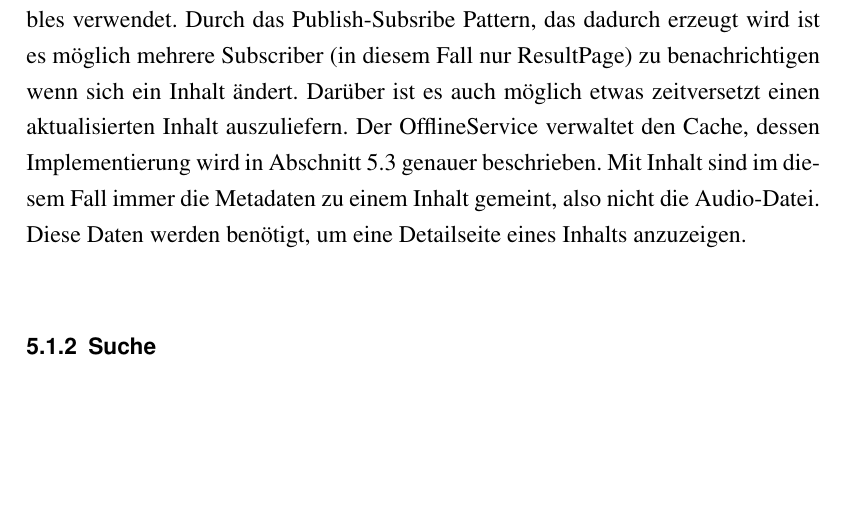
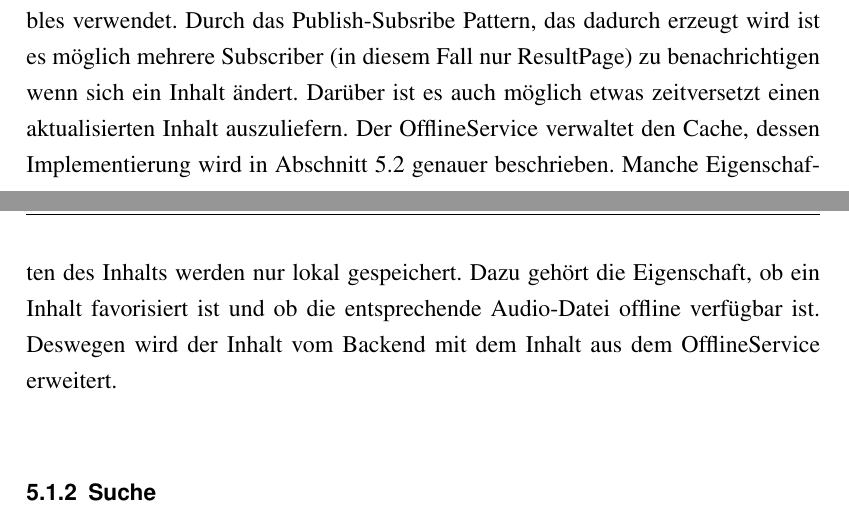
Before and after one commit to schalterDev/Bachelor-Thesis, a LaTeX thesis (tex/thesis.tex, which reads tex/kapitel/kapitel5.tex): part of page 38 of 56 before the commit and two parts of pages 38 and 39 of 56 after it, the two joined at a grey line, cut so that both start at the same text, the shorter picture padded with empty space. Compiled offline with pdfLaTeX.

Commit message:
aktualisiertes sequenzdiagramm und fetch api ergänzung

```diff
--- a/tex/kapitel/kapitel5.tex
+++ b/tex/kapitel/kapitel5.tex
@@ -10,7 +12,7 @@ Wenn der Nutzer einen Inhalt möchte, wird direkt im Cache nachgeschaut ob der I
 
 \bild{diagramme/inhalt-sequenzdiagramm}{14cm}{Sequenzdiagramm für den Abruf der Metadaten eines Inhalts}
 
-In \autoref{diagramme/inhalt-sequenzdiagramm} ist die bereits beschriebene Cache-Strategie beschrieben. Alle Teile in Schwarz, sind bereits vorhanden. Die Teile in Rot sind Ergänzungen im Rahmen dieser Arbeit. Im ContentService werden bereits Subjects und Observables verwendet. Durch das Publish-Subsribe Pattern, das dadurch erzeugt wird ist es möglich mehrere Subscriber (in diesem Fall nur ResultPage) zu benachrichtigen wenn sich ein Inhalt ändert. Darüber ist es auch möglich etwas zeitversetzt einen aktualisierten Inhalt auszuliefern. Der OfflineService verwaltet den Cache, dessen Implementierung wird in \autoref{Kap5:Speicherung} genauer beschrieben. Mit Inhalt sind im diesem Fall immer die Metadaten zu einem Inhalt gemeint, also nicht die Audio-Datei. Diese Daten werden benötigt, um eine Detailseite eines Inhalts anzuzeigen.
+In \autoref{diagramme/inhalt-sequenzdiagramm} ist die bereits beschriebene Cache-Strategie beschrieben. Alle Teile in Schwarz, sind bereits vorhanden. Die Teile in Rot sind Ergänzungen im Rahmen dieser Arbeit. Im ContentService werden bereits Subjects und Observables verwendet. Durch das Publish-Subsribe Pattern, das dadurch erzeugt wird ist es möglich mehrere Subscriber (in diesem Fall nur ResultPage) zu benachrichtigen wenn sich ein Inhalt ändert. Darüber ist es auch möglich etwas zeitversetzt einen aktualisierten Inhalt auszuliefern. Der OfflineService verwaltet den Cache, dessen Implementierung wird in \autoref{Kap5:Speicherung} genauer beschrieben. Manche Eigenschaften des Inhalts werden nur lokal gespeichert. Dazu gehört die Eigenschaft, ob ein Inhalt favorisiert ist und ob die entsprechende Audio-Datei offline verfügbar ist. Deswegen wird der Inhalt vom Backend mit dem Inhalt aus dem OfflineService erweitert.
 
 \subsection{Suche}
 Auf CROSSLOAD ist es möglich Inhalte anhand verschiedener Kriterien zu suchen. Die Suche wird nich gecached, was auch weiterhin so bleiben soll. Die Suchergebnisse können sich oft ändern, zum Beispiel wenn neue Inhalte hinzukommen. Dem Nutzer soll aber trotzdem angezeigt werden, ob ein Inhalt, der in der Suche angezeigt wird, offlien verfügbar bzw. favorisiert ist. Dafür muss für jeden Inhalt von den Suchergebnissen im Offline Speicher geschaut werden, ob ein Inhalt verfügbar ist. Diese Überprüfung kann je nach Anzahl der Inhalte einige Millisekunden dauern. Um die bestmögliche Nutzererfahrung bieten zu können wir eine ähnliche Strategie wie für die Detailseite verwendet:
```
Also changed, not shown: tex/kapitel/kapitel4.tex (+2 -0 lines), tex/bilder/diagramme/inhalt-sequenzdiagramm.png, tex/thesis.pdf, tex/kapitel/kapitel5.tex (6 more changed lines).
